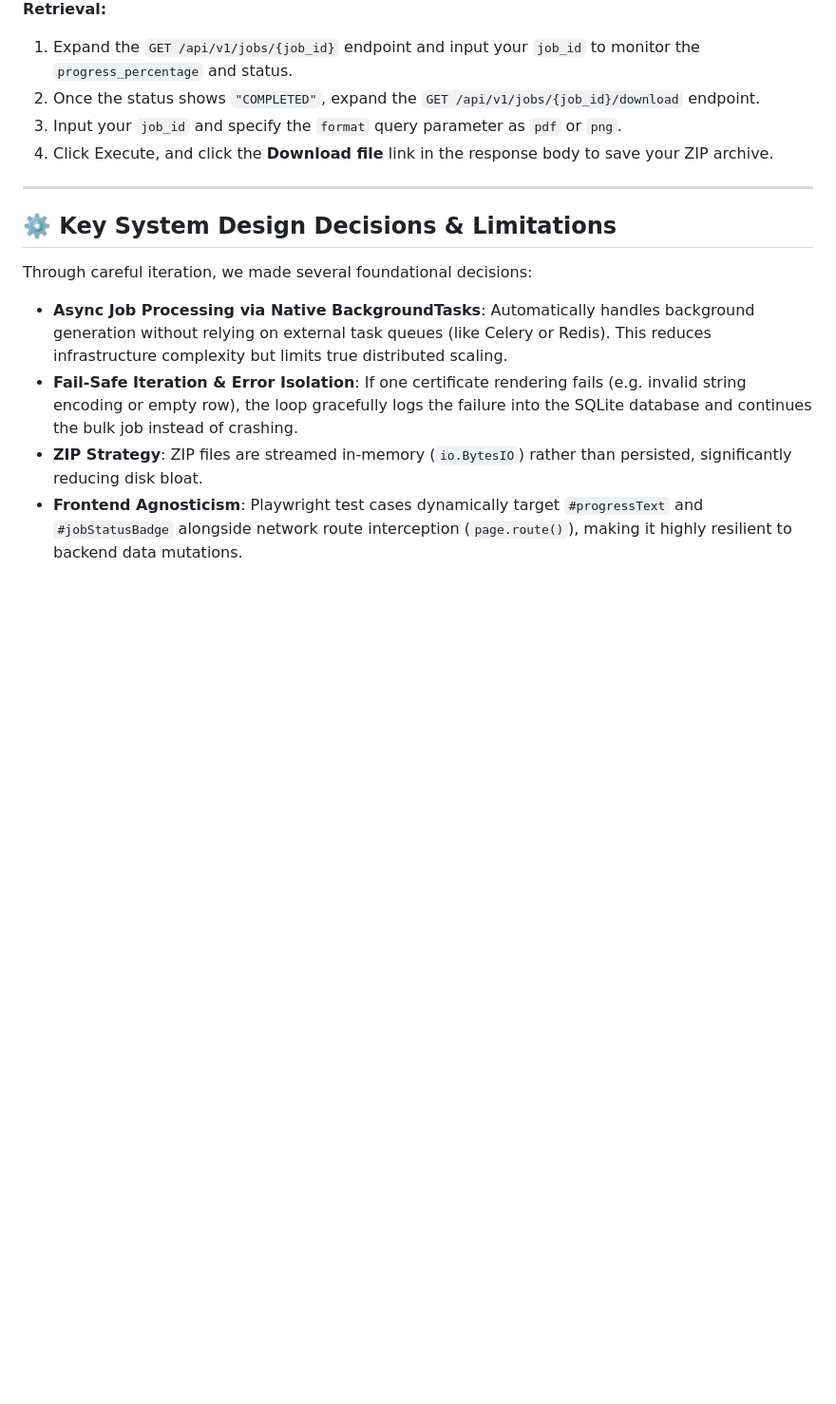
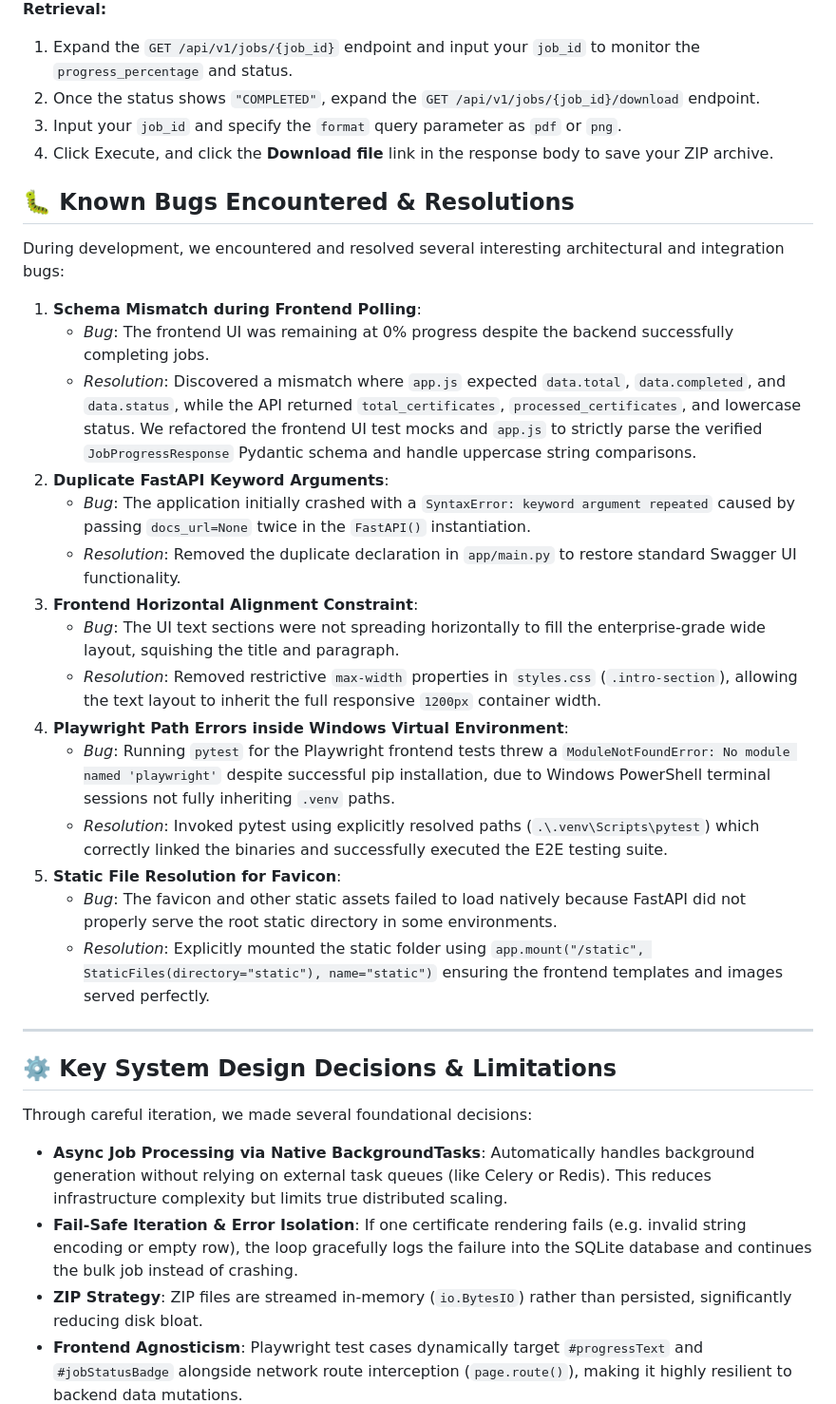
Before and after one commit to pratyush06-aec/bulk_certificate_generator, a Markdown page: README.md, the part around the change. Shown at 95% size. Rendered like a GitHub page; blank space fills up the shorter version.

Commit message:
Update README.md with bugs and resolutions section

```diff
--- a/README.md
+++ b/README.md
@@ -125,6 +125,26 @@ The workflow can be engaged either via the Frontend UI or directly via the Swagg
 3. Input your `job_id` and specify the `format` query parameter as `pdf` or `png`.
 4. Click Execute, and click the **Download file** link in the response body to save your ZIP archive.
 
+## 🐛 Known Bugs Encountered & Resolutions
+
+During development, we encountered and resolved several interesting architectural and integration bugs:
+
+1. **Schema Mismatch during Frontend Polling**:
+   - *Bug*: The frontend UI was remaining at 0% progress despite the backend successfully completing jobs.
+   - *Resolution*: Discovered a mismatch where `app.js` expected `data.total`, `data.completed`, and `data.status`, while the API returned `total_certificates`, `processed_certificates`, and lowercase status. We refactored the frontend UI test mocks and `app.js` to strictly parse the verified `JobProgressResponse` Pydantic schema and handle uppercase string comparisons.
+2. **Duplicate FastAPI Keyword Arguments**:
+   - *Bug*: The application initially crashed with a `SyntaxError: keyword argument repeated` caused by passing `docs_url=None` twice in the `FastAPI()` instantiation.
+   - *Resolution*: Removed the duplicate declaration in `app/main.py` to restore standard Swagger UI functionality.
+3. **Frontend Horizontal Alignment Constraint**:
+   - *Bug*: The UI text sections were not spreading horizontally to fill the enterprise-grade wide layout, squishing the title and paragraph.
+   - *Resolution*: Removed restrictive `max-width` properties in `styles.css` (`.intro-section`), allowing the text layout to inherit the full responsive `1200px` container width.
+4. **Playwright Path Errors inside Windows Virtual Environment**:
+   - *Bug*: Running `pytest` for the Playwright frontend tests threw a `ModuleNotFoundError: No module named 'playwright'` despite successful pip installation, due to Windows PowerShell terminal sessions not fully inheriting `.venv` paths.
+   - *Resolution*: Invoked pytest using explicitly resolved paths (`.\.venv\Scripts\pytest`) which correctly linked the binaries and successfully executed the E2E testing suite.
+5. **Static File Resolution for Favicon**:
+   - *Bug*: The favicon and other static assets failed to load natively because FastAPI did not properly serve the root static directory in some environments.
+   - *Resolution*: Explicitly mounted the static folder using `app.mount("/static", StaticFiles(directory="static"), name="static")` ensuring the frontend templates and images served perfectly.
+
 ---
 
 ## ⚙️ Key System Design Decisions & Limitations
```
